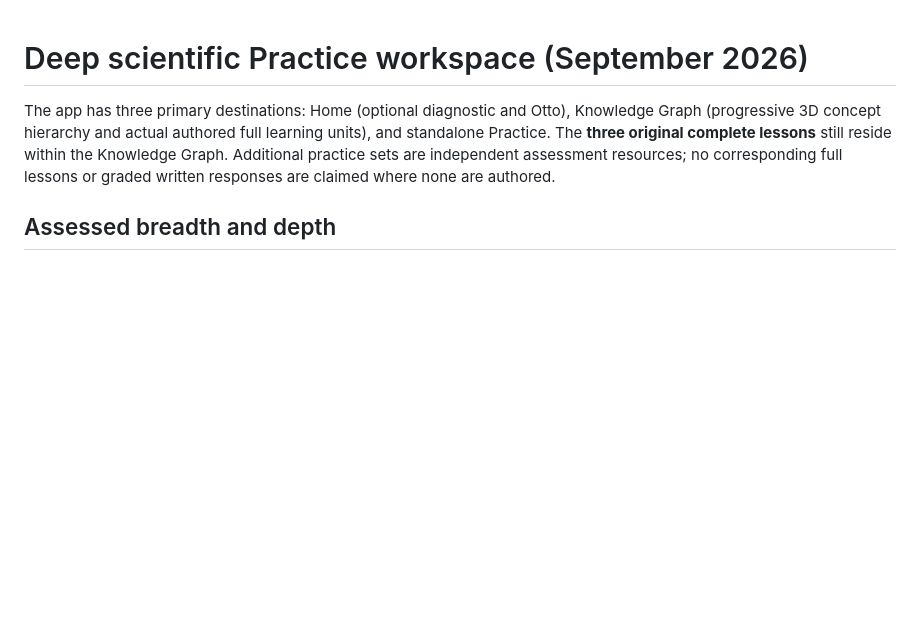
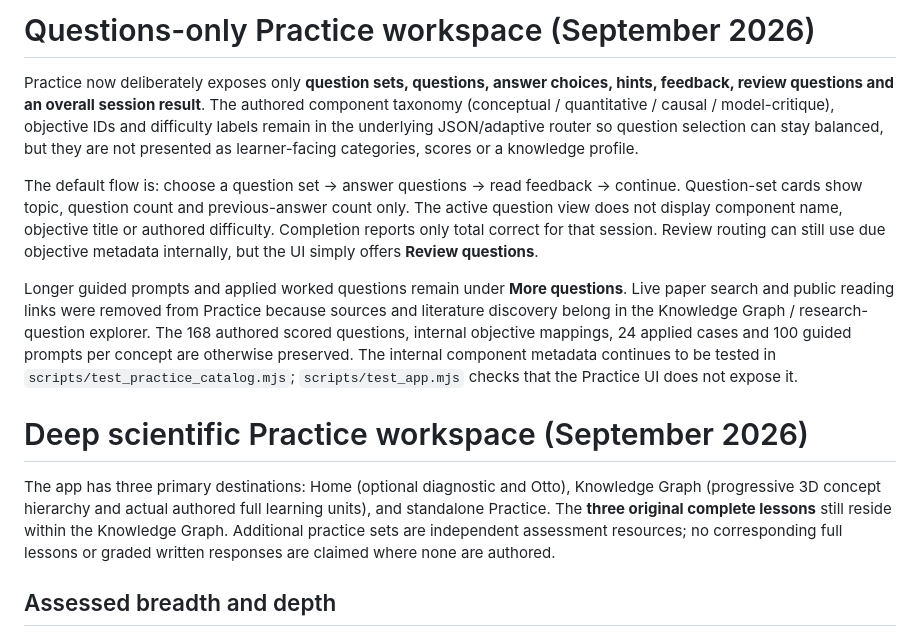
Before and after one commit to diegovera123/gravitational-wave-paleontology-research-atlas, a Markdown page: docs/practice-workspace.md, the part around the change. Rendered like a GitHub page; blank space fills up the shorter version.

Commit message:
Document questions-only Practice and internal component abstraction

```diff
--- a/docs/practice-workspace.md
+++ b/docs/practice-workspace.md
@@ -1,3 +1,10 @@
+# Questions-only Practice workspace (September 2026)
+
+Practice now deliberately exposes only **question sets, questions, answer choices, hints, feedback, review questions and an overall session result**. The authored component taxonomy (conceptual / quantitative / causal / model-critique), objective IDs and difficulty labels remain in the underlying JSON/adaptive router so question selection can stay balanced, but they are not presented as learner-facing categories, scores or a knowledge profile.
+
+The default flow is: choose a question set → answer questions → read feedback → continue. Question-set cards show topic, question count and previous-answer count only. The active question view does not display component name, objective title or authored difficulty. Completion reports only total correct for that session. Review routing can still use due objective metadata internally, but the UI simply offers **Review questions**.
+
+Longer guided prompts and applied worked questions remain under **More questions**. Live paper search and public reading links were removed from Practice because sources and literature discovery belong in the Knowledge Graph / research-question explorer. The 168 authored scored questions, internal objective mappings, 24 applied cases and 100 guided prompts per concept are otherwise preserved. The internal component metadata continues to be tested in `scripts/test_practice_catalog.mjs`; `scripts/test_app.mjs` checks that the Practice UI does not expose it.
 # Deep scientific Practice workspace (September 2026)
 
 The app has three primary destinations: Home (optional diagnostic and Otto), Knowledge Graph (progressive 3D concept hierarchy and actual authored full learning units), and standalone Practice. The **three original complete lessons** still reside within the Knowledge Graph. Additional practice sets are independent assessment resources; no corresponding full lessons or graded written responses are claimed where none are authored.
```
